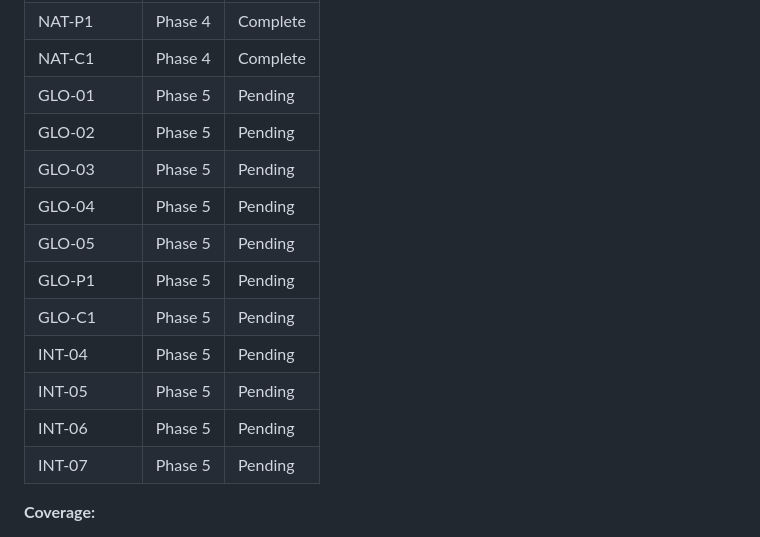
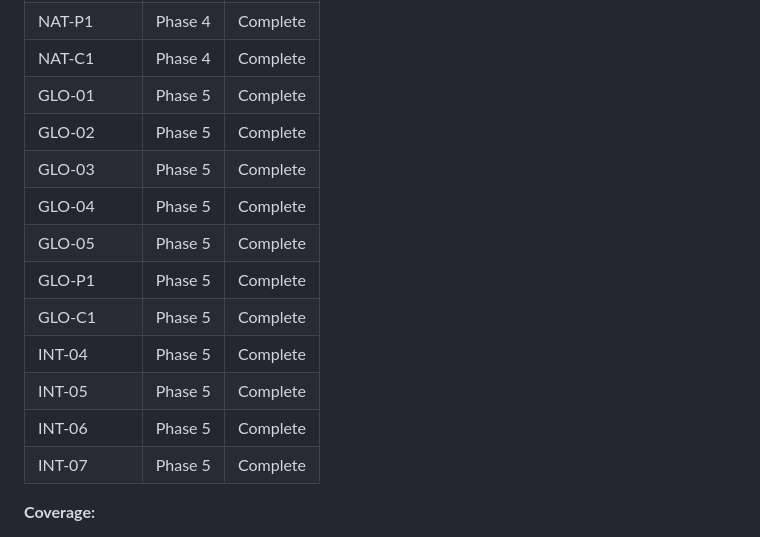
Before and after one commit to Tibsfox/Global-Power-Efficiency-Rankings, a Markdown page: .planning/REQUIREMENTS.md, the part around one of its changes. Rendered like a GitHub page.

```diff
--- a/.planning/REQUIREMENTS.md
+++ b/.planning/REQUIREMENTS.md
@@ -206,17 +206,17 @@ Each card gets 5 suggestions:
 | NAT-05 | Phase 4 | Complete |
 | NAT-P1 | Phase 4 | Complete |
 | NAT-C1 | Phase 4 | Complete |
-| GLO-01 | Phase 5 | Pending |
-| GLO-02 | Phase 5 | Pending |
-| GLO-03 | Phase 5 | Pending |
-| GLO-04 | Phase 5 | Pending |
-| GLO-05 | Phase 5 | Pending |
-| GLO-P1 | Phase 5 | Pending |
-| GLO-C1 | Phase 5 | Pending |
-| INT-04 | Phase 5 | Pending |
-| INT-05 | Phase 5 | Pending |
-| INT-06 | Phase 5 | Pending |
-| INT-07 | Phase 5 | Pending |
+| GLO-01 | Phase 5 | Complete |
+| GLO-02 | Phase 5 | Complete |
+| GLO-03 | Phase 5 | Complete |
+| GLO-04 | Phase 5 | Complete |
+| GLO-05 | Phase 5 | Complete |
+| GLO-P1 | Phase 5 | Complete |
+| GLO-C1 | Phase 5 | Complete |
+| INT-04 | Phase 5 | Complete |
+| INT-05 | Phase 5 | Complete |
+| INT-06 | Phase 5 | Complete |
+| INT-07 | Phase 5 | Complete |
 
 **Coverage:**
 - v1 requirements: 42 total
```
Also changed, not shown: other parts of .planning/REQUIREMENTS.md (+11 -11 lines), .planning/ROADMAP.md (+4 -4 lines), 1 other file.
